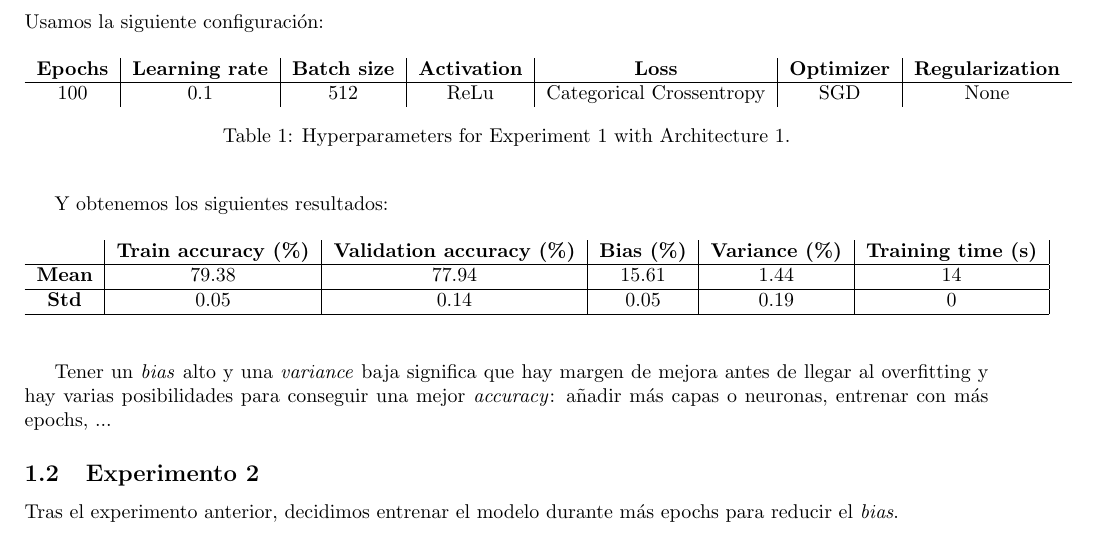
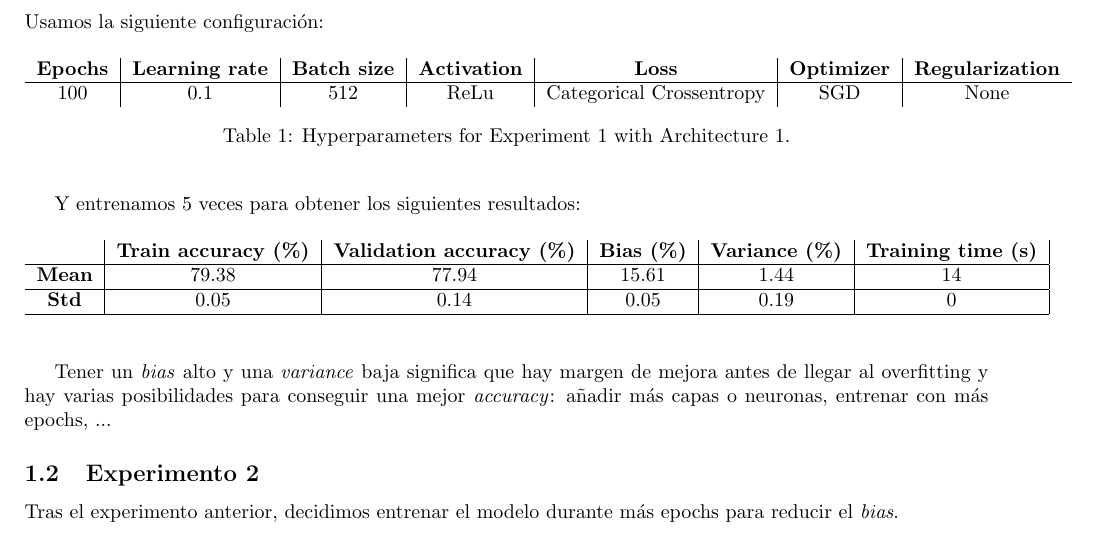
Before and after one commit to Dacarpe03/FIFAPlayersClassification, a LaTeX document (Memoria/Memoria Práctica 1.tex): part of the page, cut so that both start at the same text. Compiled offline with pdfLaTeX.

Commit message:
Add memory

```diff
--- a/Memoria/Memoria Práctica 1.tex
+++ b/Memoria/Memoria Práctica 1.tex
@@ -47,7 +47,7 @@
 			\end{center}
 		\end{table}
 
-		Y obtenemos los siguientes resultados:
+		Y entrenamos 5 veces para obtener los siguientes resultados:
 		\begin{table}[h]
 			\begin{center}
 				\begin{tabular}{ c | c | c | c | c | c |}
```
